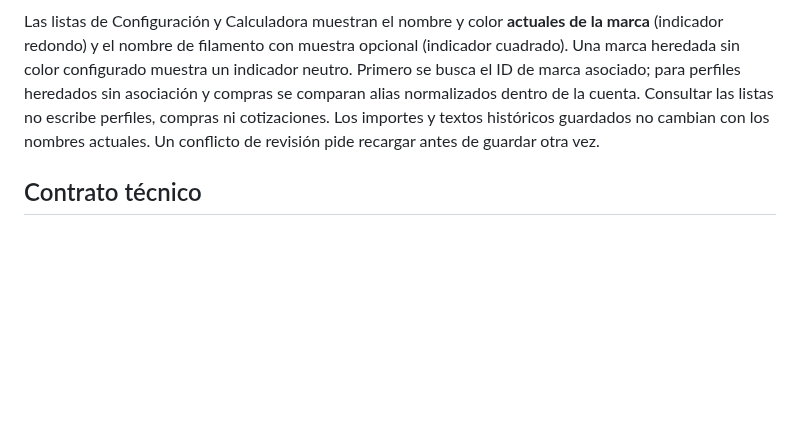
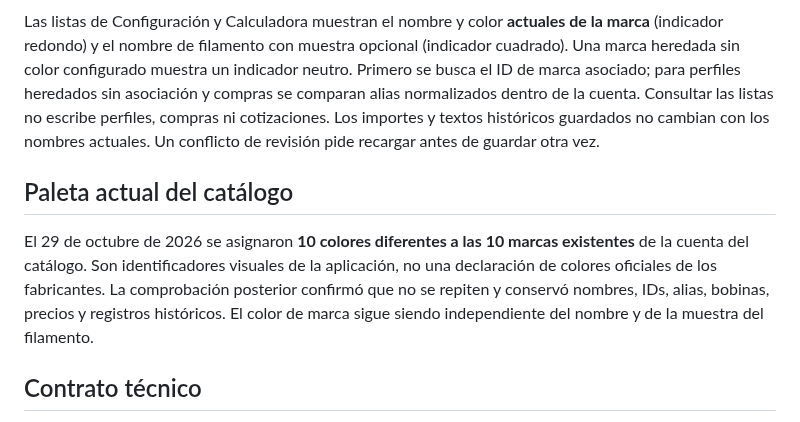
Before and after one commit to luismarinoc/calc3d, a Markdown page: docs/brand-management.md, the part around the change. Rendered like a GitHub page; blank space fills up the shorter version.

Commit message:
docs(catalog): record distinct brand colors and verified product links

```diff
--- a/docs/brand-management.md
+++ b/docs/brand-management.md
@@ -3,6 +3,10 @@
 En **Configuración → Marcas**, usa «Nueva marca» o selecciona «Marca guardada» y pulsa «Editar marca». Escribe el nombre, elige el color representativo y pulsa «Guardar marca»; seleccionar o cambiar un campo no guarda nada. Renombrar o recolorear conserva el ID y los nombres anteriores como alias de esa cuenta. En **Configuración → Bobinas**, elige «Marca de la bobina» por identidad; introduce por separado el nombre legible del «Color del filamento». Solo si ese color tiene una muestra representativa, marca «Mostrar muestra del filamento» y elige «Muestra del filamento». Sin muestra, el nombre sigue visible y no se inventa un color. Guardar la bobina es una acción separada.
 
 Las listas de Configuración y Calculadora muestran el nombre y color **actuales de la marca** (indicador redondo) y el nombre de filamento con muestra opcional (indicador cuadrado). Una marca heredada sin color configurado muestra un indicador neutro. Primero se busca el ID de marca asociado; para perfiles heredados sin asociación y compras se comparan alias normalizados dentro de la cuenta. Consultar las listas no escribe perfiles, compras ni cotizaciones. Los importes y textos históricos guardados no cambian con los nombres actuales. Un conflicto de revisión pide recargar antes de guardar otra vez.
+
+## Paleta actual del catálogo
+
+El 29 de octubre de 2026 se asignaron **10 colores diferentes a las 10 marcas existentes** de la cuenta del catálogo. Son identificadores visuales de la aplicación, no una declaración de colores oficiales de los fabricantes. La comprobación posterior confirmó que no se repiten y conservó nombres, IDs, alias, bobinas, precios y registros históricos. El color de marca sigue siendo independiente del nombre y de la muestra del filamento.
 
 ## Contrato técnico
 
```
Also changed, not shown: docs/spool-pricing.md (+1 -1 lines), odd/tasks/distinct-brand-colors.md (added, +24 -0 lines).
